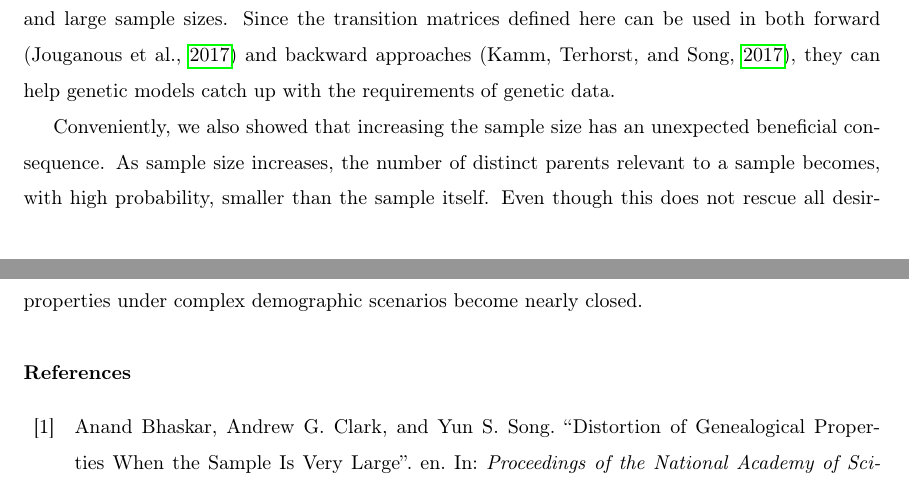
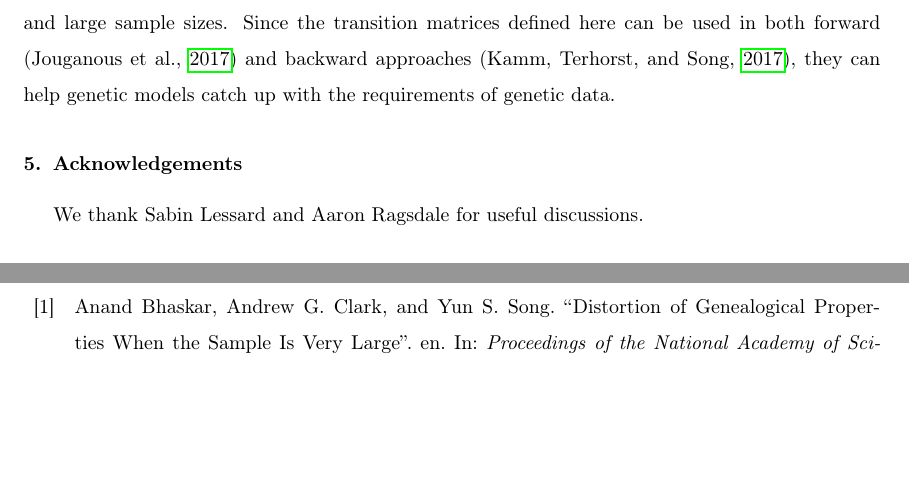
Before and after one commit to ivan-krukov/taming-strong-selection, a LaTeX paper (taming-strong-selection.tex): two parts of pages 17 and 18 of 34, joined at a grey line, cut so that both start at the same text, the shorter picture padded with empty space. Compiled offline with pdfLaTeX.

Commit message:
last touch

```diff
--- a/taming-strong-selection.tex
+++ b/taming-strong-selection.tex
@@ -761,13 +761,14 @@ and large sample sizes.  Since the transition matrices defined here can be used
 \citep{JouganousEtAl2017} and backward approaches \citep{KammEtAl2017}, they can help genetic models
 catch up with the requirements of genetic data.
 
-Conveniently, we also showed that increasing the sample size has an unexpected beneficial consequence.
-As sample size increases, the number of distinct parents relevant to a sample becomes,
-with high probability, smaller than the sample itself. Even though this does not rescue
-all desirable properties of coalescent models, it means that recursion equations
-needed to calculate sample properties under complex demographic scenarios become nearly closed.
+%Conveniently, we also showed that increasing the sample size has an unexpected beneficial consequence.
+%As sample size increases, the number of distinct parents relevant to a sample becomes,
+%with high probability, smaller than the sample itself. Even though this does not rescue
+%all desirable properties of coalescent models, it means that recursion equations
+%needed to calculate sample properties under complex demographic scenarios become nearly closed.
 
-
+\section{Acknowledgements}
+We thank Sabin Lessard and Aaron Ragsdale for useful discussions.
 \printbibliography
 
 
```
